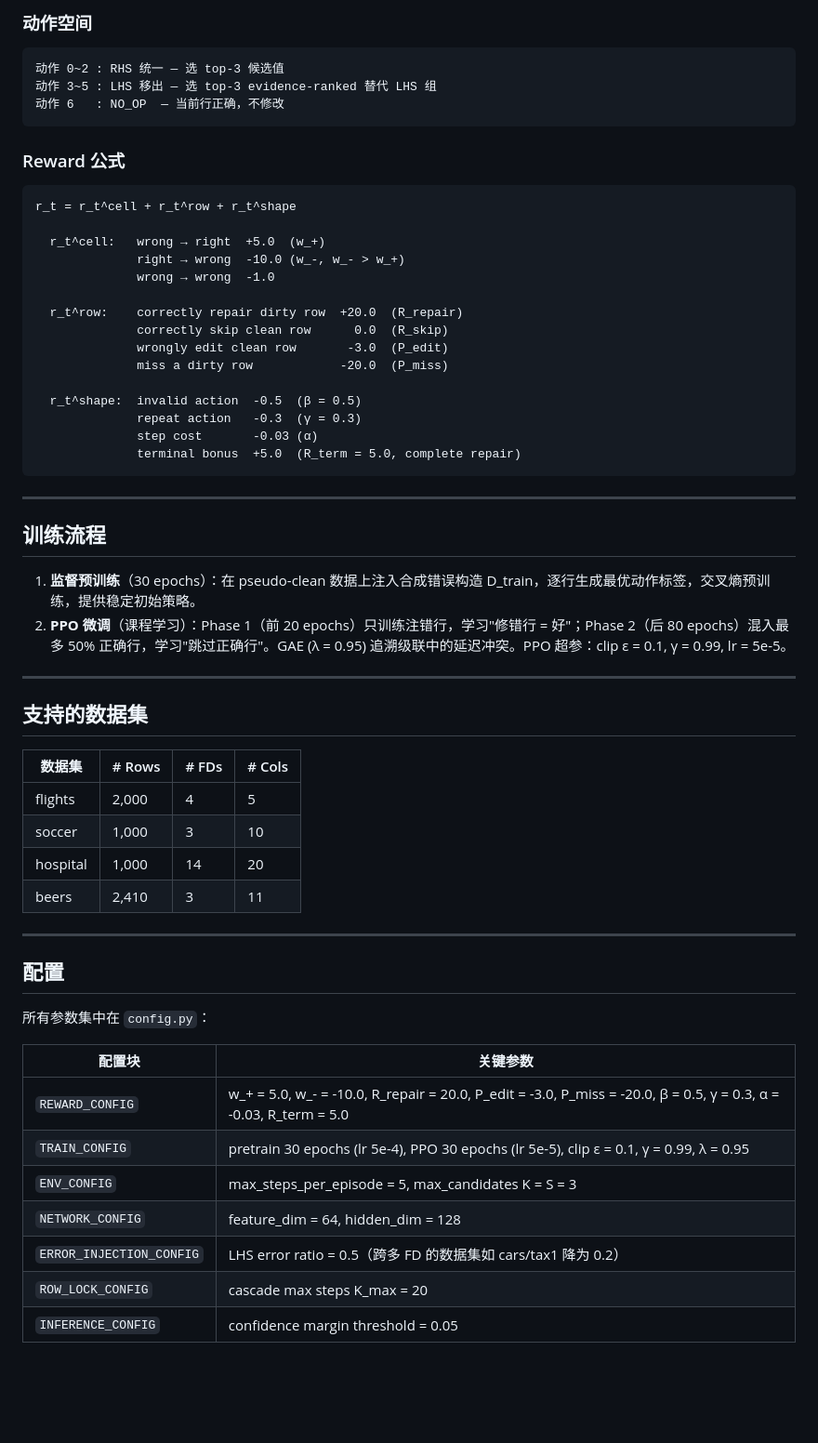
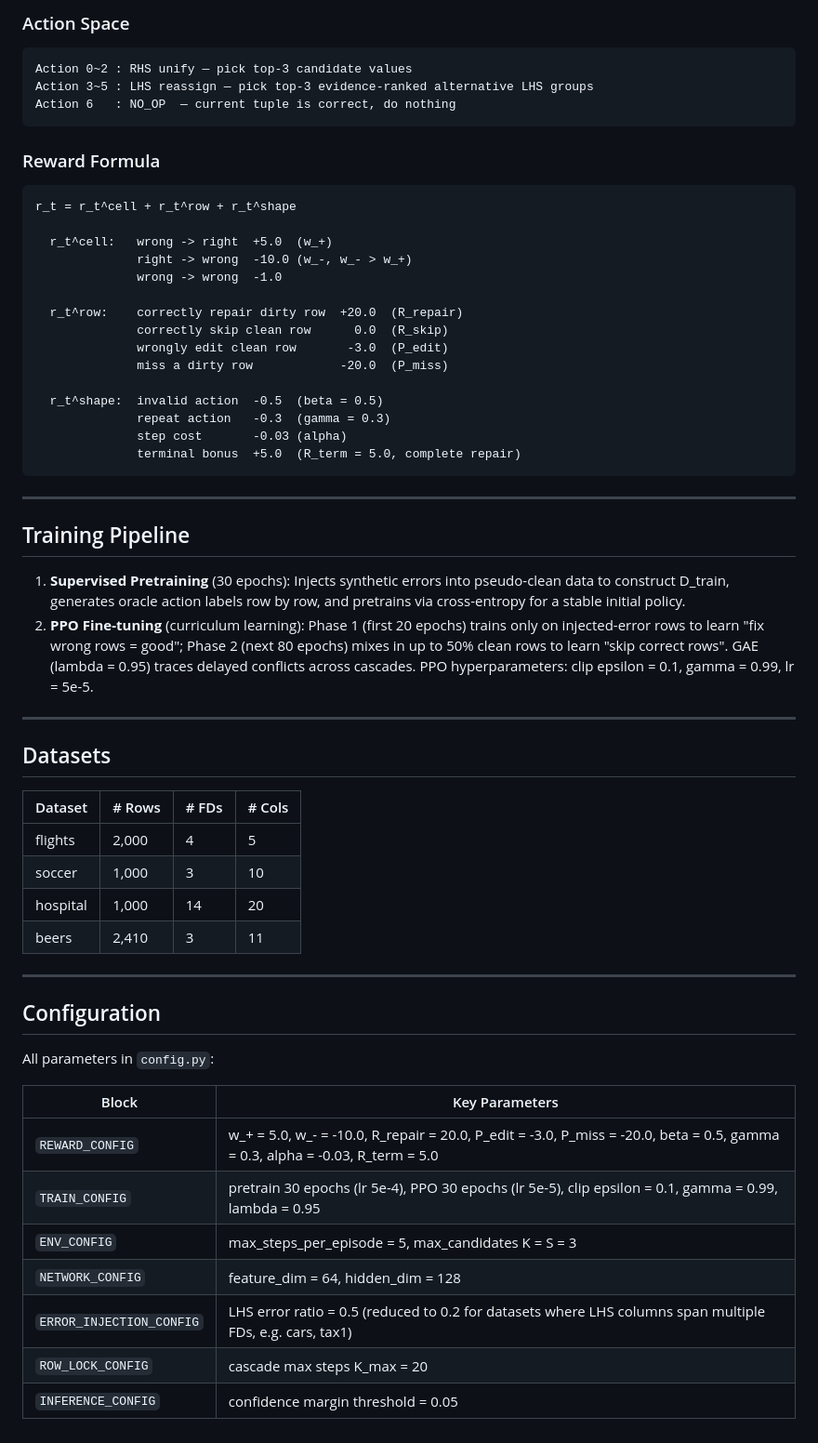
Before and after one commit to Liu-congrui/RL-FDRepair, a Markdown page: README.md, the part around one of its changes. Shown at 93% size. Drawn GitHub-style; blank space fills up the shorter version.

````diff
--- a/README.md
+++ b/README.md
@@ -93,45 +93,45 @@ python inference.py \
 
-### 动作空间
+### Action Space
 
 ```
-动作 0~2 : RHS 统一 — 选 top-3 候选值
-动作 3~5 : LHS 移出 — 选 top-3 evidence-ranked 替代 LHS 组
-动作 6   : NO_OP  — 当前行正确，不修改
+Action 0~2 : RHS unify — pick top-3 candidate values
+Action 3~5 : LHS reassign — pick top-3 evidence-ranked alternative LHS groups
+Action 6   : NO_OP  — current tuple is correct, do nothing
 ```
 
-### Reward 公式
+### Reward Formula
 
 ```
 r_t = r_t^cell + r_t^row + r_t^shape
 
-  r_t^cell:   wrong → right  +5.0  (w_+)
-              right → wrong  -10.0 (w_-, w_- > w_+)
-              wrong → wrong  -1.0
+  r_t^cell:   wrong -> right  +5.0  (w_+)
+              right -> wrong  -10.0 (w_-, w_- > w_+)
+              wrong -> wrong  -1.0
 
   r_t^row:    correctly repair dirty row  +20.0  (R_repair)
               correctly skip clean row      0.0  (R_skip)
               wrongly edit clean row       -3.0  (P_edit)
               miss a dirty row            -20.0  (P_miss)
 
-  r_t^shape:  invalid action  -0.5  (β = 0.5)
-              repeat action   -0.3  (γ = 0.3)
-              step cost       -0.03 (α)
+  r_t^shape:  invalid action  -0.5  (beta = 0.5)
+              repeat action   -0.3  (gamma = 0.3)
+              step cost       -0.03 (alpha)
               terminal bonus  +5.0  (R_term = 5.0, complete repair)
 ```
 
 ---
 
-## 训练流程
+## Training Pipeline
 
-1. **监督预训练**（30 epochs）：在 pseudo-clean 数据上注入合成错误构造 D_train，逐行生成最优动作标签，交叉熵预训练，提供稳定初始策略。
-2. **PPO 微调**（课程学习）：Phase 1（前 20 epochs）只训练注错行，学习"修错行 = 好"；Phase 2（后 80 epochs）混入最多 50% 正确行，学习"跳过正确行"。GAE (λ = 0.95) 追溯级联中的延迟冲突。PPO 超参：clip ε = 0.1, γ = 0.99, lr = 5e-5。
+1. **Supervised Pretraining** (30 epochs): Injects synthetic errors into pseudo-clean data to construct D_train, generates oracle action labels row by row, and pretrains via cross-entropy for a stable initial policy.
+2. **PPO Fine-tuning** (curriculum learning): Phase 1 (first 20 epochs) trains only on injected-error rows to learn "fix wrong rows = good"; Phase 2 (next 80 epochs) mixes in up to 50% clean rows to learn "skip correct rows". GAE (lambda = 0.95) traces delayed conflicts across cascades. PPO hyperparameters: clip epsilon = 0.1, gamma = 0.99, lr = 5e-5.
 
 ---
 
-## 支持的数据集
+## Datasets
 
-| 数据集 | # Rows | # FDs | # Cols |
-|--------|--------|-------|--------|
+| Dataset | # Rows | # FDs | # Cols |
+|---------|--------|-------|--------|
 | flights | 2,000 | 4 | 5 |
 | soccer | 1,000 | 3 | 10 |
 | hospital | 1,000 | 14 | 20 |
@@ -139,16 +139,16 @@ r_t = r_t^cell + r_t^row + r_t^shape
 
 ---
 
-## 配置
+## Configuration
 
-所有参数集中在 `config.py`：
+All parameters in `config.py`:
 
-| 配置块 | 关键参数 |
-|--------|----------|
-| `REWARD_CONFIG` | w_+ = 5.0, w_- = -10.0, R_repair = 20.0, P_edit = -3.0, P_miss = -20.0, β = 0.5, γ = 0.3, α = -0.03, R_term = 5.0 |
-| `TRAIN_CONFIG` | pretrain 30 epochs (lr 5e-4), PPO 30 epochs (lr 5e-5), clip ε = 0.1, γ = 0.99, λ = 0.95 |
+| Block | Key Parameters |
+|-------|---------------|
+| `REWARD_CONFIG` | w_+ = 5.0, w_- = -10.0, R_repair = 20.0, P_edit = -3.0, P_miss = -20.0, beta = 0.5, gamma = 0.3, alpha = -0.03, R_term = 5.0 |
+| `TRAIN_CONFIG` | pretrain 30 epochs (lr 5e-4), PPO 30 epochs (lr 5e-5), clip epsilon = 0.1, gamma = 0.99, lambda = 0.95 |
 | `ENV_CONFIG` | max_steps_per_episode = 5, max_candidates K = S = 3 |
 | `NETWORK_CONFIG` | feature_dim = 64, hidden_dim = 128 |
-| `ERROR_INJECTION_CONFIG` | LHS error ratio = 0.5（跨多 FD 的数据集如 cars/tax1 降为 0.2） |
+| `ERROR_INJECTION_CONFIG` | LHS error ratio = 0.5 (reduced to 0.2 for datasets where LHS columns span multiple FDs, e.g. cars, tax1) |
 | `ROW_LOCK_CONFIG` | cascade max steps K_max = 20 |
 | `INFERENCE_CONFIG` | confidence margin threshold = 0.05 |
````
Also changed, not shown: other parts of README.md (+34 -34 lines).
